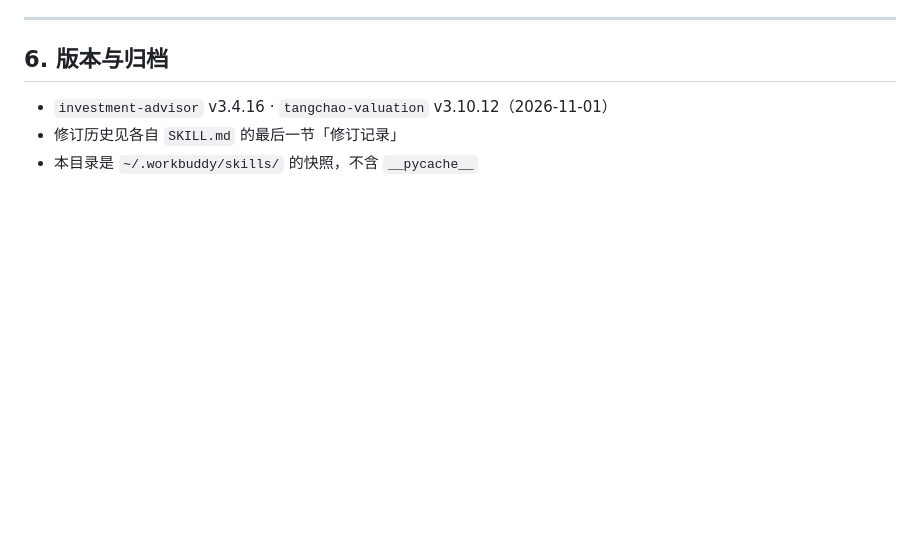
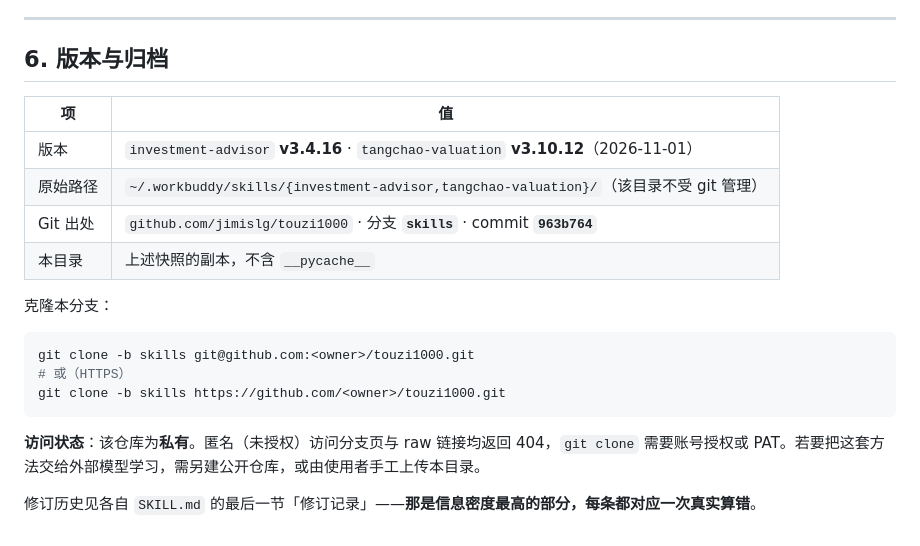
Before and after one commit to jimislg/touzi1000, a Markdown page: README.md, the part around the change. Drawn GitHub-style; blank space fills up the shorter version.

Commit message:
README：补齐 git 出处与访问状态（§6 版本与归档）

````diff
--- a/README.md
+++ b/README.md
@@ -136,6 +136,21 @@ EV 按 4.0% 投资收益率计量，实际净投资收益率年化只有 3.3%；
 
 ## 6. 版本与归档
 
-- `investment-advisor` v3.4.16 · `tangchao-valuation` v3.10.12（2026-11-01）
-- 修订历史见各自 `SKILL.md` 的最后一节「修订记录」
-- 本目录是 `~/.workbuddy/skills/` 的快照，不含 `__pycache__`
+| 项 | 值 |
+|---|---|
+| 版本 | `investment-advisor` **v3.4.16** · `tangchao-valuation` **v3.10.12**（2026-11-01） |
+| 原始路径 | `~/.workbuddy/skills/{investment-advisor,tangchao-valuation}/`（该目录不受 git 管理） |
+| Git 出处 | `github.com/jimislg/touzi1000` · 分支 **`skills`** · commit **`963b764`** |
+| 本目录 | 上述快照的副本，不含 `__pycache__` |
+
+克隆本分支：
+
+```bash
+git clone -b skills git@github.com:<owner>/touzi1000.git
+# 或（HTTPS）
+git clone -b skills https://github.com/<owner>/touzi1000.git
+```
+
+**访问状态**：该仓库为**私有**。匿名（未授权）访问分支页与 raw 链接均返回 404，`git clone` 需要账号授权或 PAT。若要把这套方法交给外部模型学习，需另建公开仓库，或由使用者手工上传本目录。
+
+修订历史见各自 `SKILL.md` 的最后一节「修订记录」——**那是信息密度最高的部分，每条都对应一次真实算错**。
````
